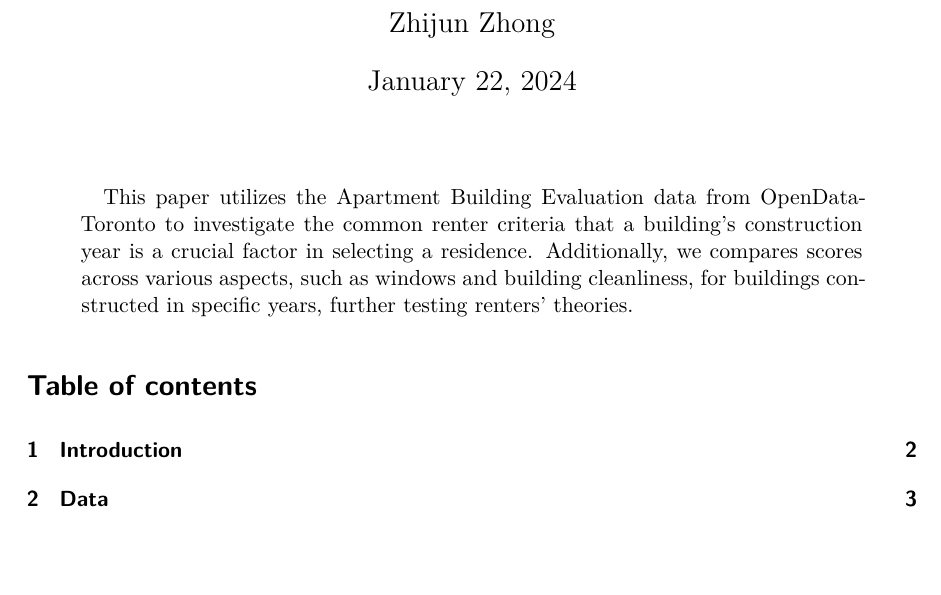
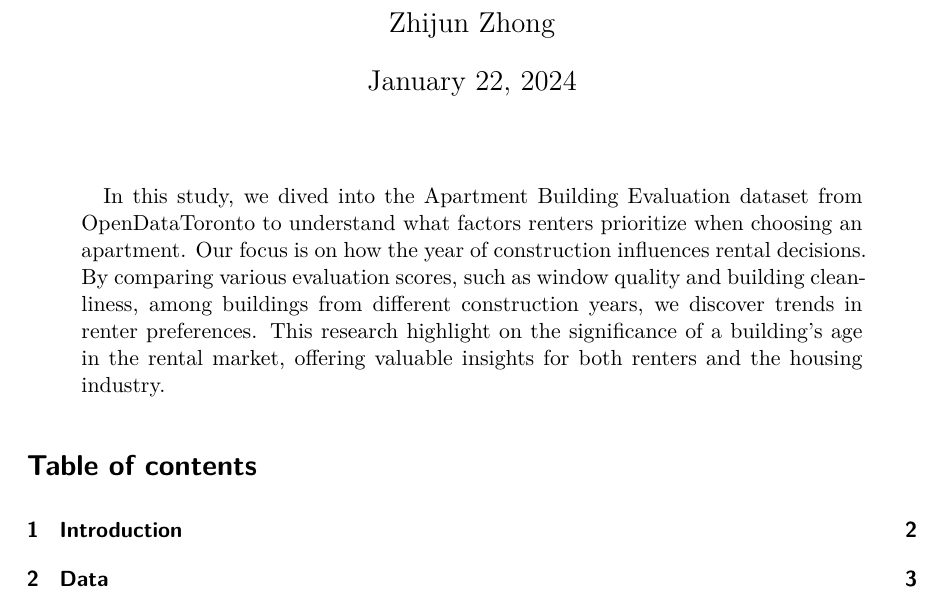
Before and after one commit to JerrZzzz/ApartmentScoreAnalysis-2023, a Quarto document (Output/Paper/Paper1.qmd): part of page 1 of 10, cut so that both start at the same text, the shorter picture padded with empty space. The pictures show the output file Output/Paper/Paper1.pdf that the author committed with the source.

Commit message:
Abstract update

```diff
--- a/Output/Paper/Paper1.qmd
+++ b/Output/Paper/Paper1.qmd
@@ -4,7 +4,7 @@ author: "Zhijun Zhong"
 thanks: "Files, Codes and Paper are Availiable at https://github.com/JerrZzzz/Paper-1.git"
 date: "today"
 date-format: "long"
-abstract: "This paper utilizes the Apartment Building Evaluation data from OpenDataToronto to investigate the common renter criteria that a building's construction year is a crucial factor in selecting a residence. Additionally, we compares scores across various aspects, such as windows and building cleanliness, for buildings constructed in specific years, further testing renters' theories."
+abstract: "In this study, we dived into the Apartment Building Evaluation dataset from OpenDataToronto to understand what factors renters prioritize when choosing an apartment. Our focus is on how the year of construction influences rental decisions. By comparing various evaluation scores, such as window quality and building cleanliness, among buildings from different construction years, we discover trends in renter preferences. This research highlight on the significance of a building's age in the rental market, offering valuable insights for both renters and the housing industry."
 format: pdf
 editor: visual
 toc: true
```
Also changed, not shown: Output/Paper/Paper1.pdf.
